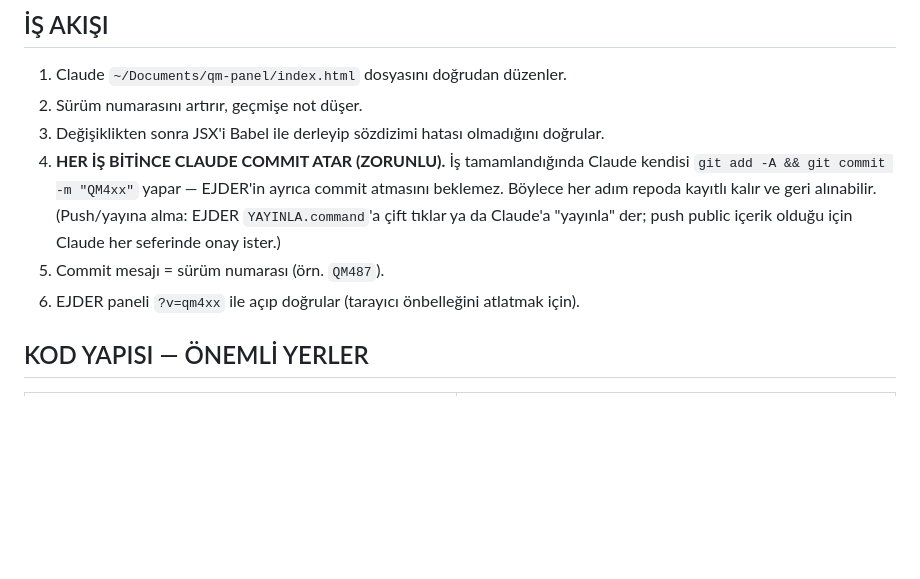
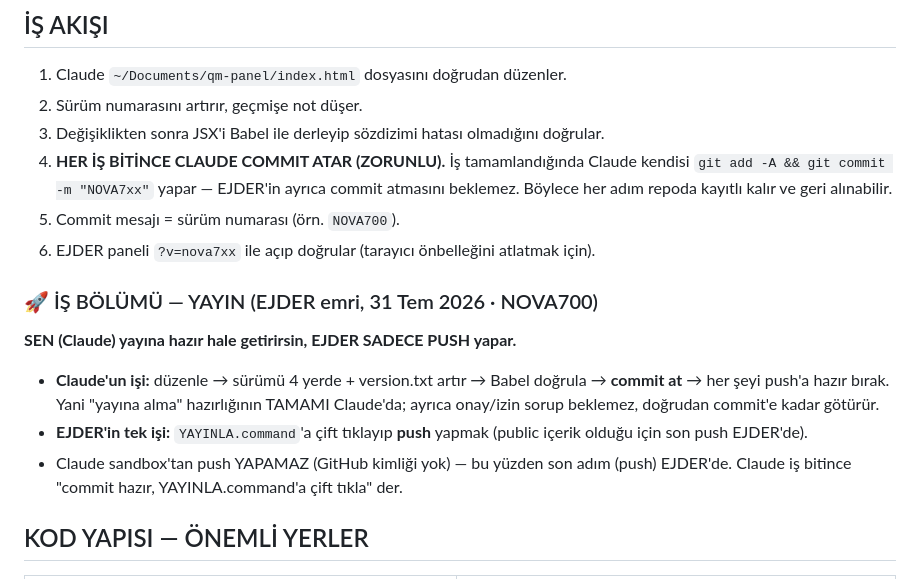
Before and after one commit to ejderusa-sketch/qm-panel, a Markdown page: QM-NOTLAR.md, the part around the change. Drawn GitHub-style; blank space fills up the shorter version.

Commit message:
NOTLAR: yayin is bolumu — Claude yayina hazirlar+commit, EJDER sadece push (YAYINLA.command)

```diff
--- a/QM-NOTLAR.md
+++ b/QM-NOTLAR.md
@@ -326,9 +326,17 @@ Ayrıca bu dosyanın "SÜRÜM GEÇMİŞİ" tablosuna satır eklenir.
 1. Claude `~/Documents/qm-panel/index.html` dosyasını doğrudan düzenler.
 2. Sürüm numarasını artırır, geçmişe not düşer.
 3. Değişiklikten sonra JSX'i Babel ile derleyip sözdizimi hatası olmadığını doğrular.
-4. **HER İŞ BİTİNCE CLAUDE COMMIT ATAR (ZORUNLU).** İş tamamlandığında Claude kendisi `git add -A && git commit -m "QM4xx"` yapar — EJDER'in ayrıca commit atmasını beklemez. Böylece her adım repoda kayıtlı kalır ve geri alınabilir. (Push/yayına alma: EJDER `YAYINLA.command`'a çift tıklar ya da Claude'a "yayınla" der; push public içerik olduğu için Claude her seferinde onay ister.)
-5. Commit mesajı = sürüm numarası (örn. `QM487`).
-6. EJDER paneli `?v=qm4xx` ile açıp doğrular (tarayıcı önbelleğini atlatmak için).
+4. **HER İŞ BİTİNCE CLAUDE COMMIT ATAR (ZORUNLU).** İş tamamlandığında Claude kendisi `git add -A && git commit -m "NOVA7xx"` yapar — EJDER'in ayrıca commit atmasını beklemez. Böylece her adım repoda kayıtlı kalır ve geri alınabilir.
+5. Commit mesajı = sürüm numarası (örn. `NOVA700`).
+6. EJDER paneli `?v=nova7xx` ile açıp doğrular (tarayıcı önbelleğini atlatmak için).
+
+### 🚀 İŞ BÖLÜMÜ — YAYIN (EJDER emri, 31 Tem 2026 · NOVA700)
+
+**SEN (Claude) yayına hazır hale getirirsin, EJDER SADECE PUSH yapar.**
+
+- **Claude'un işi:** düzenle → sürümü 4 yerde + version.txt artır → Babel doğrula → **commit at** → her şeyi push'a hazır bırak. Yani "yayına alma" hazırlığının TAMAMI Claude'da; ayrıca onay/izin sorup beklemez, doğrudan commit'e kadar götürür.
+- **EJDER'in tek işi:** `YAYINLA.command`'a çift tıklayıp **push** yapmak (public içerik olduğu için son push EJDER'de).
+- Claude sandbox'tan push YAPAMAZ (GitHub kimliği yok) — bu yüzden son adım (push) EJDER'de. Claude iş bitince "commit hazır, YAYINLA.command'a çift tıkla" der.
 
 ## KOD YAPISI — ÖNEMLİ YERLER
 
```
